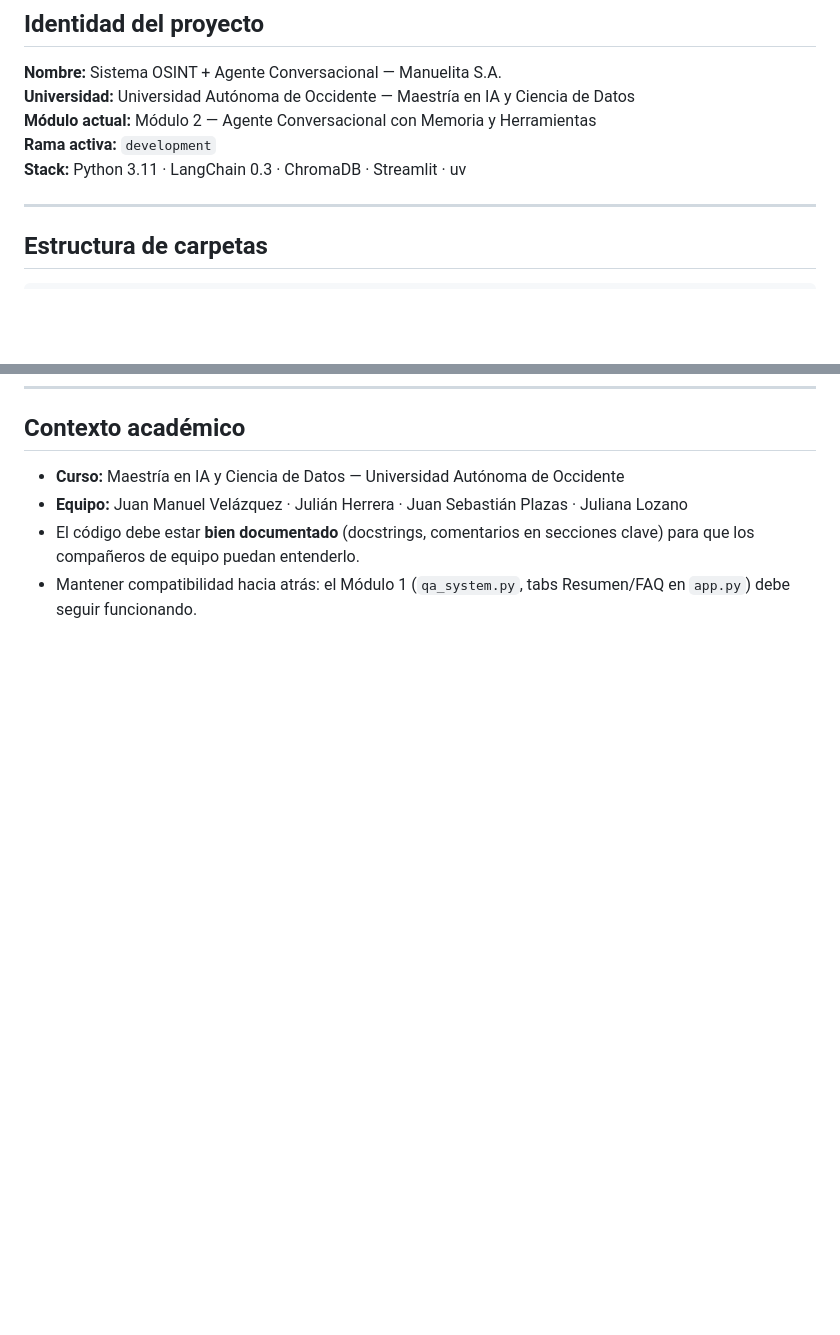
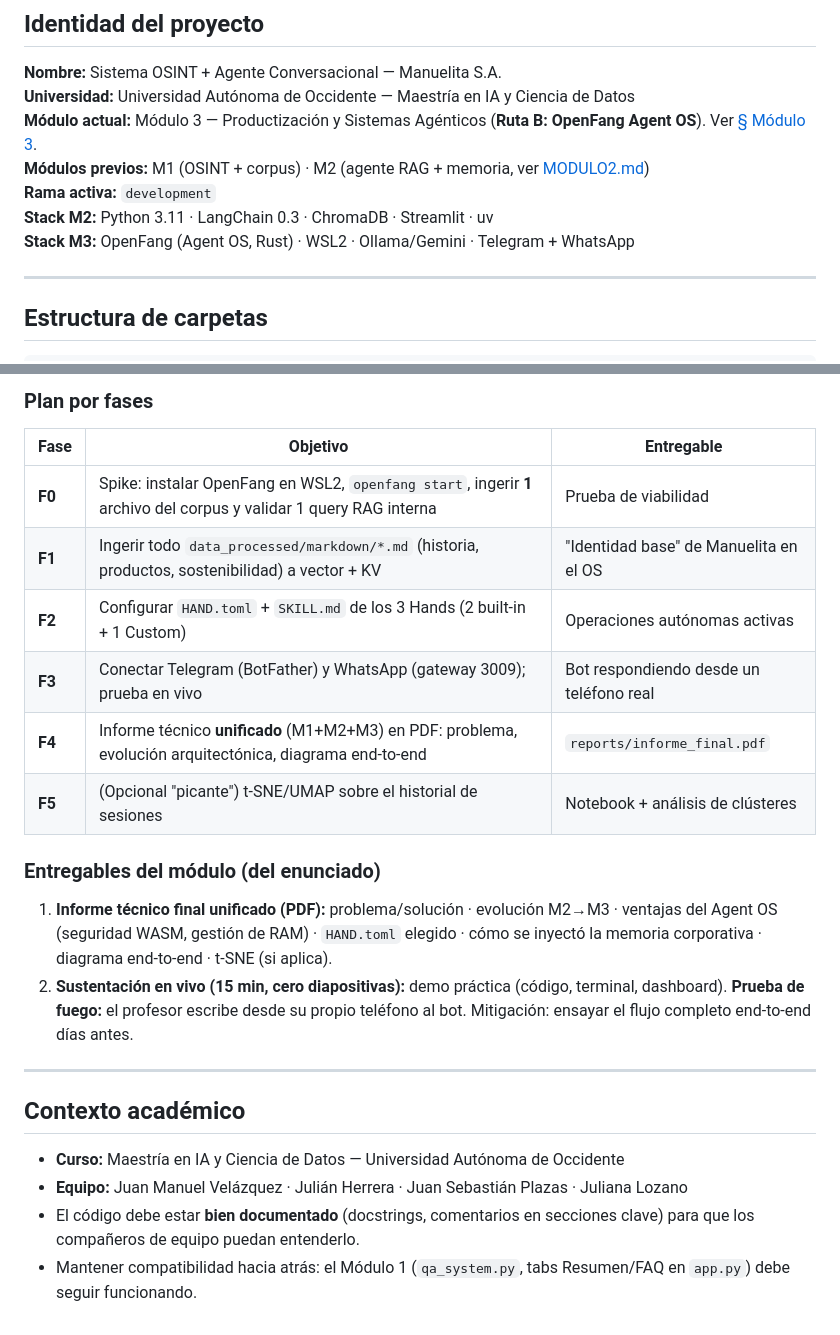
Before and after one commit to JuanMa0912/proyecto-osint-manuelita, a Markdown page: CLAUDE.md, 2 parts joined by grey strips. GitHub-like rendering; blank space fills up the shorter version.

```diff
--- a/CLAUDE.md
+++ b/CLAUDE.md
@@ -13,9 +13,11 @@ Lee este archivo antes de hacer cualquier cambio de código.
 
 **Nombre:** Sistema OSINT + Agente Conversacional — Manuelita S.A.
 **Universidad:** Universidad Autónoma de Occidente — Maestría en IA y Ciencia de Datos
-**Módulo actual:** Módulo 2 — Agente Conversacional con Memoria y Herramientas
+**Módulo actual:** Módulo 3 — Productización y Sistemas Agénticos (**Ruta B: OpenFang Agent OS**). Ver [§ Módulo 3](#módulo-3--productización-ruta-b-openfang-agent-os).
+**Módulos previos:** M1 (OSINT + corpus) · M2 (agente RAG + memoria, ver [MODULO2.md](MODULO2.md))
 **Rama activa:** `development`
-**Stack:** Python 3.11 · LangChain 0.3 · ChromaDB · Streamlit · uv
+**Stack M2:** Python 3.11 · LangChain 0.3 · ChromaDB · Streamlit · uv
+**Stack M3:** OpenFang (Agent OS, Rust) · WSL2 · Ollama/Gemini · Telegram + WhatsApp
 
 ---
 
@@ -360,3 +428,25 @@ El score de keywords con modo `local` es bajo (~60%) por las limitaciones de `ll
+### Plan por fases
+
+| Fase | Objetivo | Entregable |
+|------|----------|-----------|
+| **F0** | Spike: instalar OpenFang en WSL2, `openfang start`, ingerir **1** archivo del corpus y validar 1 query RAG interna | Prueba de viabilidad |
+| **F1** | Ingerir todo `data_processed/markdown/*.md` (historia, productos, sostenibilidad) a vector + KV | "Identidad base" de Manuelita en el OS |
+| **F2** | Configurar `HAND.toml` + `SKILL.md` de los 3 Hands (2 built-in + 1 Custom) | Operaciones autónomas activas |
+| **F3** | Conectar Telegram (BotFather) y WhatsApp (gateway 3009); prueba en vivo | Bot respondiendo desde un teléfono real |
+| **F4** | Informe técnico **unificado** (M1+M2+M3) en PDF: problema, evolución arquitectónica, diagrama end-to-end | `reports/informe_final.pdf` |
+| **F5** | (Opcional "picante") t-SNE/UMAP sobre el historial de sesiones | Notebook + análisis de clústeres |
+
+### Entregables del módulo (del enunciado)
+
+1. **Informe técnico final unificado (PDF):** problema/solución · evolución M2→M3 ·
+   ventajas del Agent OS (seguridad WASM, gestión de RAM) · `HAND.toml` elegido ·
+   cómo se inyectó la memoria corporativa · diagrama end-to-end · t-SNE (si aplica).
+2. **Sustentación en vivo (15 min, cero diapositivas):** demo práctica (código,
+   terminal, dashboard). **Prueba de fuego:** el profesor escribe desde su propio
+   teléfono al bot. Mitigación: ensayar el flujo completo end-to-end días antes.
+
+---
+
 ## Contexto académico
 
 - **Curso:** Maestría en IA y Ciencia de Datos — Universidad Autónoma de Occidente
```
Also changed, not shown: other parts of CLAUDE.md (+66 -0 lines).
